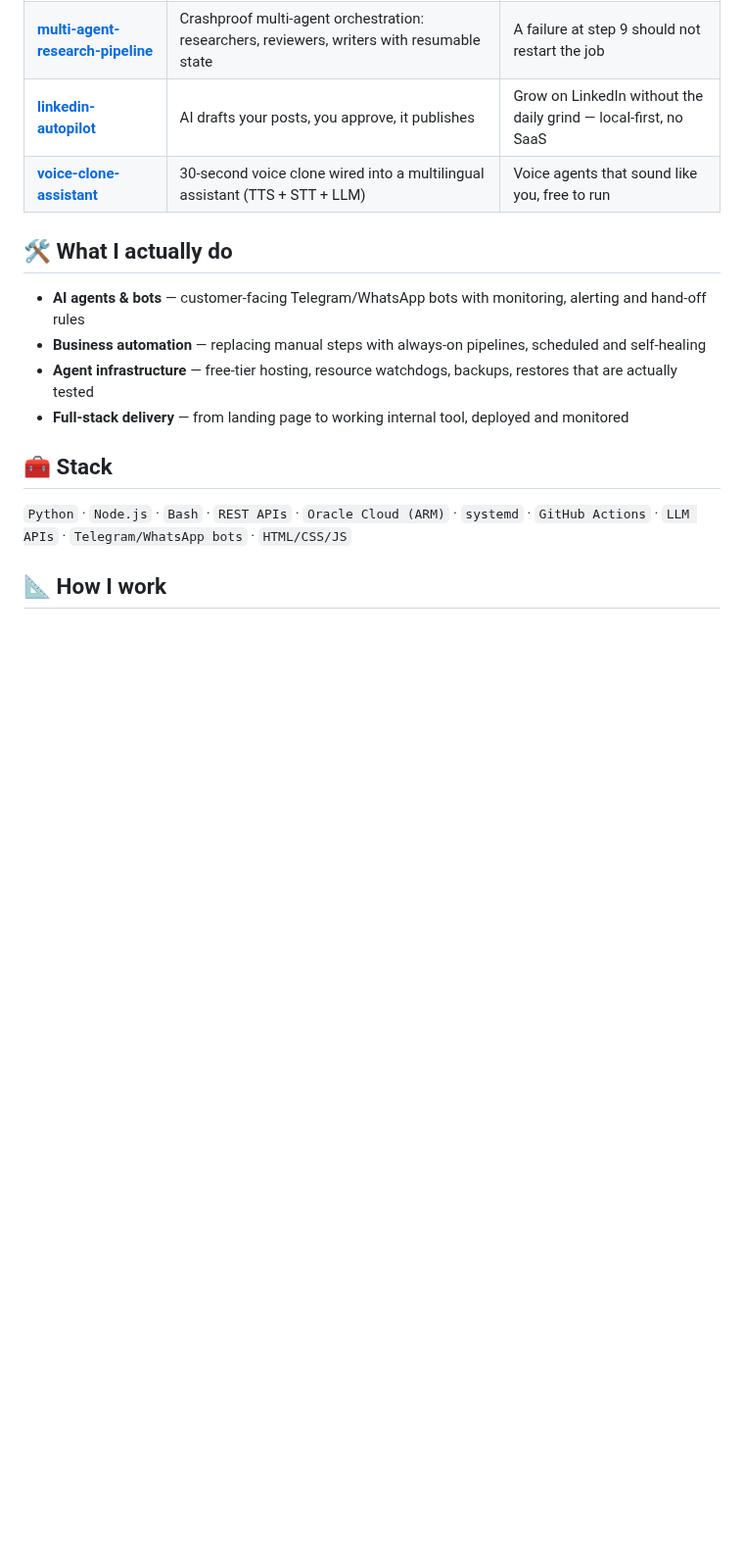
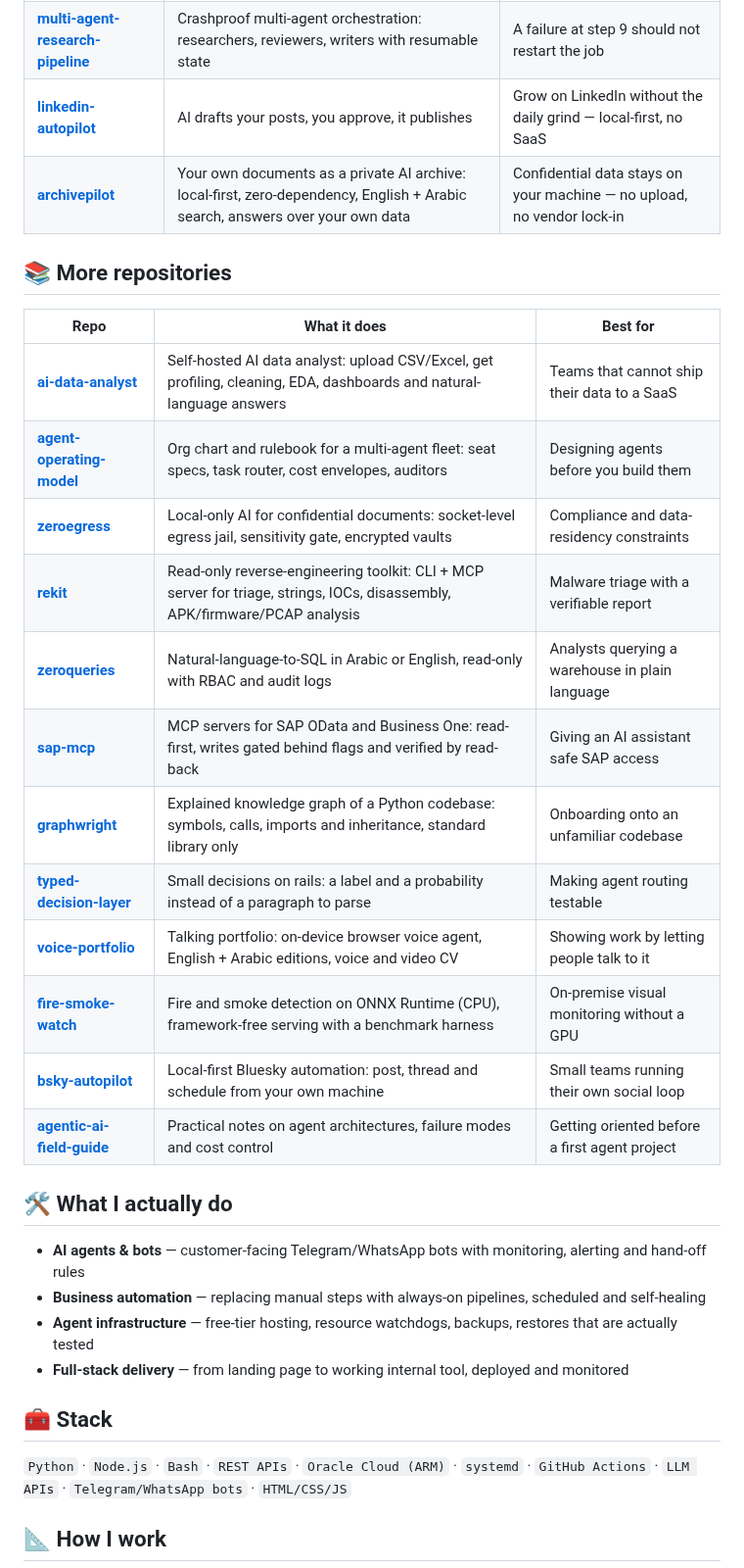
Before and after one commit to Amz34/Amz34, a Markdown page: README.md, the part around one of its changes. Shown at 98% size. GitHub-like rendering; blank space fills up the shorter version.

```diff
--- a/README.md
+++ b/README.md
@@ -21,7 +23,24 @@
 | [**hermes-slack-agents**](https://github.com/Amz34/hermes-slack-agents) | Give every client its own AI agent in Slack — one gateway, per-client bots, isolated memory | Multi-tenant agent ops for agencies, zero per-seat fees |
 | [**multi-agent-research-pipeline**](https://github.com/Amz34/multi-agent-research-pipeline) | Crashproof multi-agent orchestration: researchers, reviewers, writers with resumable state | A failure at step 9 should not restart the job |
 | [**linkedin-autopilot**](https://github.com/Amz34/linkedin-autopilot) | AI drafts your posts, you approve, it publishes | Grow on LinkedIn without the daily grind — local-first, no SaaS |
-| [**voice-clone-assistant**](https://github.com/Amz34/voice-clone-assistant) | 30-second voice clone wired into a multilingual assistant (TTS + STT + LLM) | Voice agents that sound like you, free to run |
+| [**archivepilot**](https://github.com/Amz34/archivepilot) | Your own documents as a private AI archive: local-first, zero-dependency, English + Arabic search, answers over your own data | Confidential data stays on your machine — no upload, no vendor lock-in |
+
+## 📚 More repositories
+
+| Repo | What it does | Best for |
+|---|---|---|
+| [**ai-data-analyst**](https://github.com/Amz34/ai-data-analyst) | Self-hosted AI data analyst: upload CSV/Excel, get profiling, cleaning, EDA, dashboards and natural-language answers | Teams that cannot ship their data to a SaaS |
+| [**agent-operating-model**](https://github.com/Amz34/agent-operating-model) | Org chart and rulebook for a multi-agent fleet: seat specs, task router, cost envelopes, auditors | Designing agents before you build them |
+| [**zeroegress**](https://github.com/Amz34/zeroegress) | Local-only AI for confidential documents: socket-level egress jail, sensitivity gate, encrypted vaults | Compliance and data-residency constraints |
+| [**rekit**](https://github.com/Amz34/rekit) | Read-only reverse-engineering toolkit: CLI + MCP server for triage, strings, IOCs, disassembly, APK/firmware/PCAP analysis | Malware triage with a verifiable report |
+| [**zeroqueries**](https://github.com/Amz34/zeroqueries) | Natural-language-to-SQL in Arabic or English, read-only with RBAC and audit logs | Analysts querying a warehouse in plain language |
+| [**sap-mcp**](https://github.com/Amz34/sap-mcp) | MCP servers for SAP OData and Business One: read-first, writes gated behind flags and verified by read-back | Giving an AI assistant safe SAP access |
+| [**graphwright**](https://github.com/Amz34/graphwright) | Explained knowledge graph of a Python codebase: symbols, calls, imports and inheritance, standard library only | Onboarding onto an unfamiliar codebase |
+| [**typed-decision-layer**](https://github.com/Amz34/typed-decision-layer) | Small decisions on rails: a label and a probability instead of a paragraph to parse | Making agent routing testable |
+| [**voice-portfolio**](https://github.com/Amz34/voice-portfolio) | Talking portfolio: on-device browser voice agent, English + Arabic editions, voice and video CV | Showing work by letting people talk to it |
+| [**fire-smoke-watch**](https://github.com/Amz34/fire-smoke-watch) | Fire and smoke detection on ONNX Runtime (CPU), framework-free serving with a benchmark harness | On-premise visual monitoring without a GPU |
+| [**bsky-autopilot**](https://github.com/Amz34/bsky-autopilot) | Local-first Bluesky automation: post, thread and schedule from your own machine | Small teams running their own social loop |
+| [**agentic-ai-field-guide**](https://github.com/Amz34/agentic-ai-field-guide) | Practical notes on agent architectures, failure modes and cost control | Getting oriented before a first agent project |
 
 ## 🛠️ What I actually do
 
```
Also changed, not shown: other parts of README.md (+4 -0 lines), assets/profile-overview.jpg (added), 7 other files.
